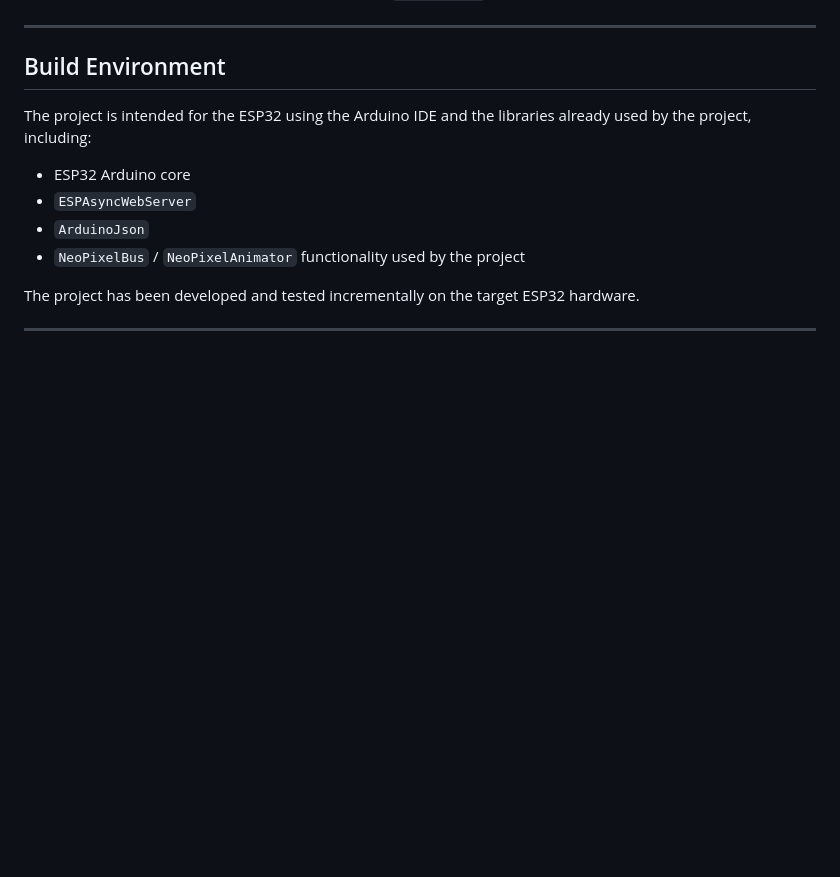
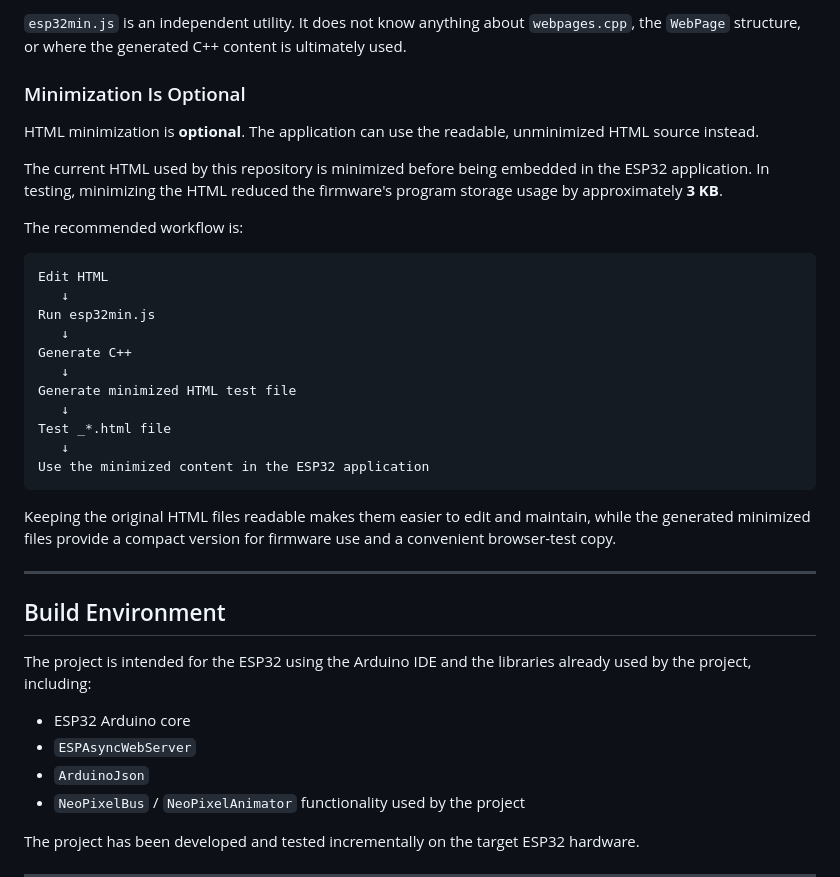
Before and after one commit to jxmot/lightserver, a Markdown page: README.md, the part around one of its changes. GitHub-like rendering; blank space fills up the shorter version.

````diff
--- a/README.md
+++ b/README.md
@@ -621,3 +675,28 @@ The HTTP server does not need another hard-coded `server.on()` call for each new
+`esp32min.js` is an independent utility. It does not know anything about `webpages.cpp`, the `WebPage` structure, or where the generated C++ content is ultimately used.
+
+### Minimization Is Optional
+
+HTML minimization is **optional**. The application can use the readable, unminimized HTML source instead.
+
+The current HTML used by this repository is minimized before being embedded in the ESP32 application. In testing, minimizing the HTML reduced the firmware's program storage usage by approximately **3 KB**.
+
+The recommended workflow is:
+
+```text
+Edit HTML
+   ↓
+Run esp32min.js
+   ↓
+Generate C++
+   ↓
+Generate minimized HTML test file
+   ↓
+Test _*.html file
+   ↓
+Use the minimized content in the ESP32 application
+```
+
+Keeping the original HTML files readable makes them easier to edit and maintain, while the generated minimized files provide a compact version for firmware use and a convenient browser-test copy.
 
 ---
 
````
Also changed, not shown: other parts of README.md (+62 -8 lines).
